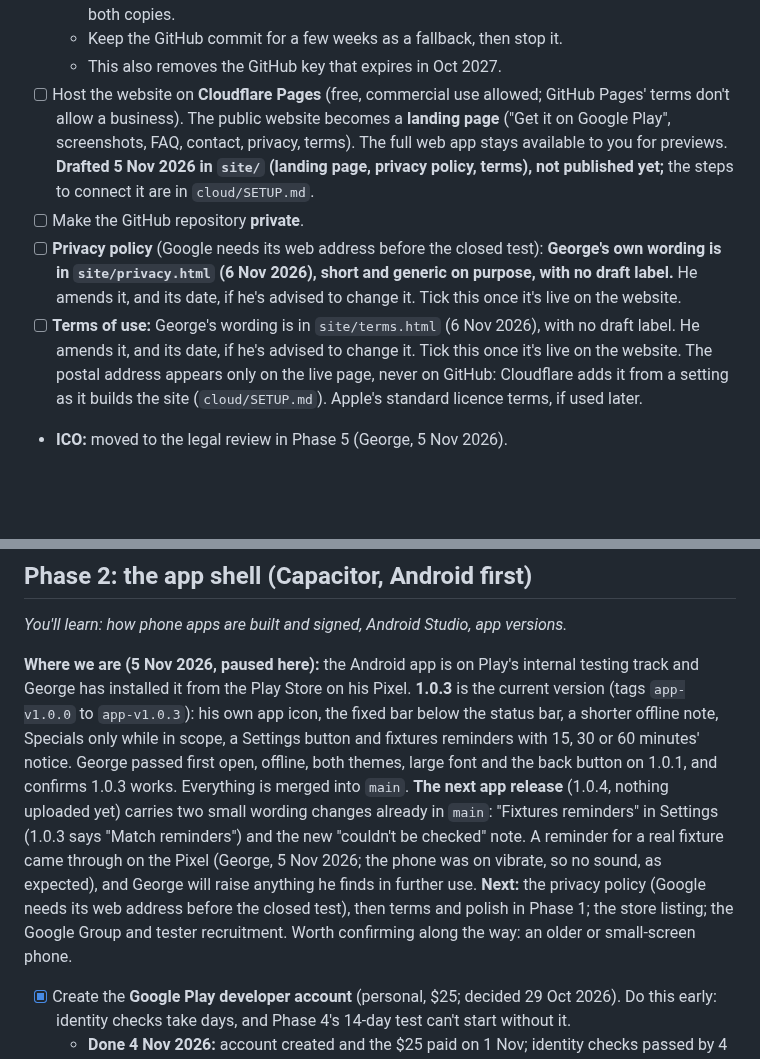
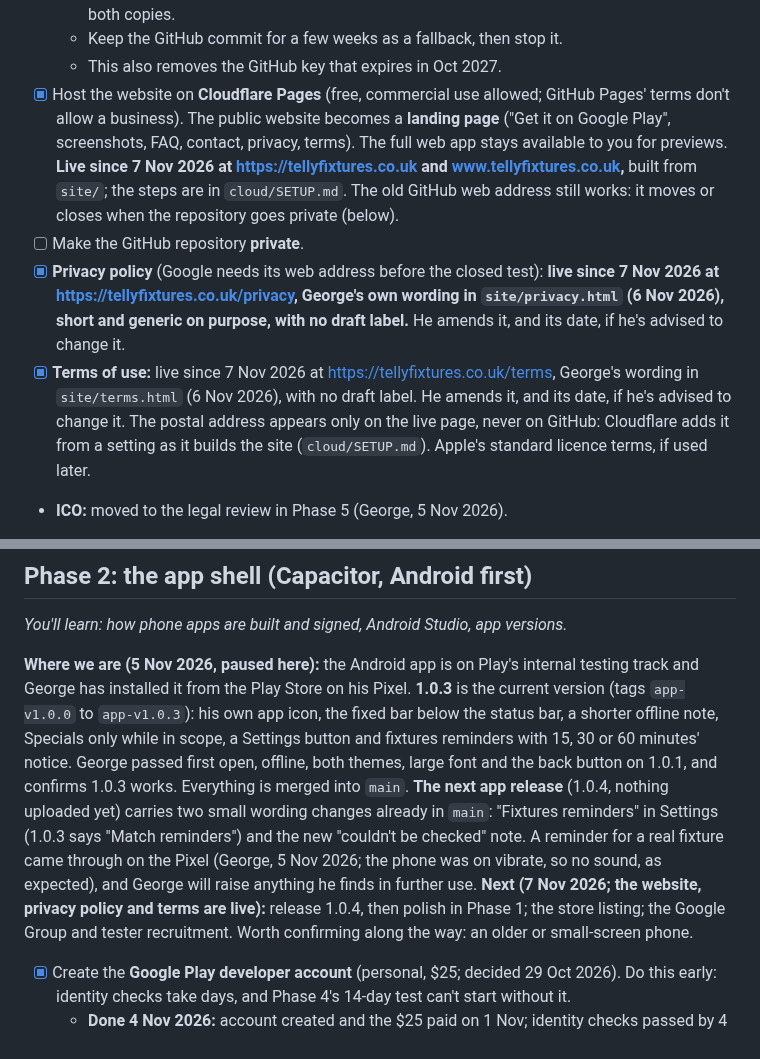
Before and after one commit to genanev/football-on-tv, a Markdown page: playStorePlan.md, 2 parts joined by grey strips. GitHub-like rendering; blank space fills up the shorter version.

```diff
--- a/playStorePlan.md
+++ b/playStorePlan.md
@@ -225,10 +225,10 @@ The project only moves past a gate when its question has a clear answer. Write t
   - [x] George: created the bucket, the domain and the key (`cloud/SETUP.md` → "Saving data.json to your own domain"); the first upload ran on 31 Oct 2026 at 23:00 and the live app reads both copies.
   - Keep the GitHub commit for a few weeks as a fallback, then stop it.
   - This also removes the GitHub key that expires in Oct 2027.
-- [ ] Host the website on **Cloudflare Pages** (free, commercial use allowed; GitHub Pages' terms don't allow a business). The public website becomes a **landing page** ("Get it on Google Play", screenshots, FAQ, contact, privacy, terms). The full web app stays available to you for previews. **Drafted 5 Nov 2026 in `site/` (landing page, privacy policy, terms), not published yet;** the steps to connect it are in `cloud/SETUP.md`.
+- [x] Host the website on **Cloudflare Pages** (free, commercial use allowed; GitHub Pages' terms don't allow a business). The public website becomes a **landing page** ("Get it on Google Play", screenshots, FAQ, contact, privacy, terms). The full web app stays available to you for previews. **Live since 7 Nov 2026 at https://tellyfixtures.co.uk and www.tellyfixtures.co.uk,** built from `site/`; the steps are in `cloud/SETUP.md`. The old GitHub web address still works: it moves or closes when the repository goes private (below).
 - [ ] Make the GitHub repository **private**.
-- [ ] **Privacy policy** (Google needs its web address before the closed test): **George's own wording is in `site/privacy.html` (6 Nov 2026), short and generic on purpose, with no draft label.** He amends it, and its date, if he's advised to change it. Tick this once it's live on the website.
-- [ ] **Terms of use:** George's wording is in `site/terms.html` (6 Nov 2026), with no draft label. He amends it, and its date, if he's advised to change it. Tick this once it's live on the website. The postal address appears only on the live page, never on GitHub: Cloudflare adds it from a setting as it builds the site (`cloud/SETUP.md`). Apple's standard licence terms, if used later.
+- [x] **Privacy policy** (Google needs its web address before the closed test): **live since 7 Nov 2026 at https://tellyfixtures.co.uk/privacy, George's own wording in `site/privacy.html` (6 Nov 2026), short and generic on purpose, with no draft label.** He amends it, and its date, if he's advised to change it.
+- [x] **Terms of use:** live since 7 Nov 2026 at https://tellyfixtures.co.uk/terms, George's wording in `site/terms.html` (6 Nov 2026), with no draft label. He amends it, and its date, if he's advised to change it. The postal address appears only on the live page, never on GitHub: Cloudflare adds it from a setting as it builds the site (`cloud/SETUP.md`). Apple's standard licence terms, if used later.
 - **ICO:** moved to the legal review in Phase 5 (George, 5 Nov 2026).
 - [x] **Icon licence (4 Nov 2026):** George confirms all the 3D sport icons and the app icon are generic and created from scratch, so they're fine to use commercially (`sport-icons/README.md`; the Tennis and Skiing icons are his own, 29 Oct 2026). The app icon (512×512 for Play, 1024×1024 for Apple; a TV with a gold star) is in since 4 Nov 2026, in `app/store/`. Keep the original icon zip as the record of where they came from.
 - [x] **Accessibility** (the code, 31 Oct 2026; checked on George's Pixel, 1 Nov 2026):
@@ -245,7 +245,7 @@ The project only moves past a gate when its question has a clear answer. Write t
 
 *You'll learn: how phone apps are built and signed, Android Studio, app versions.*
 
-**Where we are (5 Nov 2026, paused here):** the Android app is on Play's internal testing track and George has installed it from the Play Store on his Pixel. **1.0.3** is the current version (tags `app-v1.0.0` to `app-v1.0.3`): his own app icon, the fixed bar below the status bar, a shorter offline note, Specials only while in scope, a Settings button and fixtures reminders with 15, 30 or 60 minutes' notice. George passed first open, offline, both themes, large font and the back button on 1.0.1, and confirms 1.0.3 works. Everything is merged into `main`. **The next app release** (1.0.4, nothing uploaded yet) carries two small wording changes already in `main`: "Fixtures reminders" in Settings (1.0.3 says "Match reminders") and the new "couldn't be checked" note. A reminder for a real fixture came through on the Pixel (George, 5 Nov 2026; the phone was on vibrate, so no sound, as expected), and George will raise anything he finds in further use. **Next:** the privacy policy (Google needs its web address before the closed test), then terms and polish in Phase 1; the store listing; the Google Group and tester recruitment. Worth confirming along the way: an older or small-screen phone.
+**Where we are (5 Nov 2026, paused here):** the Android app is on Play's internal testing track and George has installed it from the Play Store on his Pixel. **1.0.3** is the current version (tags `app-v1.0.0` to `app-v1.0.3`): his own app icon, the fixed bar below the status bar, a shorter offline note, Specials only while in scope, a Settings button and fixtures reminders with 15, 30 or 60 minutes' notice. George passed first open, offline, both themes, large font and the back button on 1.0.1, and confirms 1.0.3 works. Everything is merged into `main`. **The next app release** (1.0.4, nothing uploaded yet) carries two small wording changes already in `main`: "Fixtures reminders" in Settings (1.0.3 says "Match reminders") and the new "couldn't be checked" note. A reminder for a real fixture came through on the Pixel (George, 5 Nov 2026; the phone was on vibrate, so no sound, as expected), and George will raise anything he finds in further use. **Next (7 Nov 2026; the website, privacy policy and terms are live):** release 1.0.4, then polish in Phase 1; the store listing; the Google Group and tester recruitment. Worth confirming along the way: an older or small-screen phone.
 
 - [x] Create the **Google Play developer account** (personal, $25; decided 29 Oct 2026). Do this early: identity checks take days, and Phase 4's 14-day test can't start without it.
   - **Done 4 Nov 2026:** account created and the $25 paid on 1 Nov; identity checks passed by 4 Nov. The phone check was done on a spare Android phone: signing in on the Pixel 9 gave "Google couldn't verify that this account belongs to you" (Google's block on a brand-new account signing in on a new device). Play Console now shows only "Create your first app".
```
Also changed, not shown: CLAUDE.md (+2 -2 lines), cloud/SETUP.md (+2 -2 lines).
